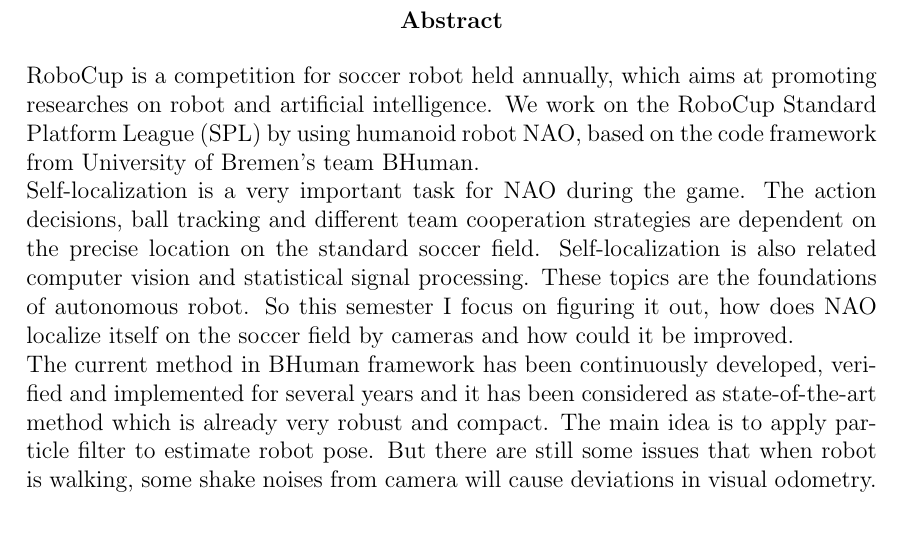
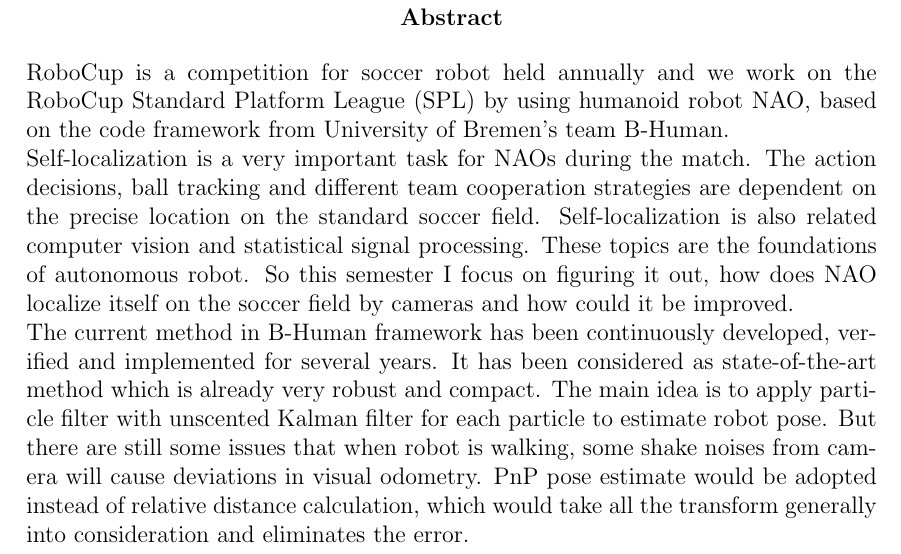
Before and after one commit to TianmingQiu/RoboCup_Intro, a LaTeX thesis (Report/RoboCUP.tex): part of page 2 of 22, cut so that both start at the same text. Compiled offline with pdfLaTeX.

Commit message:
report update

```diff
--- a/Report/RoboCUP.tex
+++ b/Report/RoboCUP.tex
@@ -30,11 +30,11 @@
 \pagenumbering{arabic}
 \phantom{u}
 \begin{abstract}
-RoboCup is a competition for soccer robot held annually, which aims at promoting researches on robot and artificial intelligence. We work on the RoboCup Standard Platform League (SPL) by using humanoid robot NAO, based on the code framework from University of Bremen's team BHuman.
+RoboCup is a competition for soccer robot held annually and we work on the RoboCup Standard Platform League (SPL) by using humanoid robot NAO, based on the code framework from University of Bremen's team B-Human.
 
-Self-localization is a very important task for NAO during the game. The action decisions, ball tracking and different team cooperation strategies are dependent on the precise location on the standard soccer field. Self-localization is also related computer vision and statistical signal processing. These topics are the foundations of autonomous robot. So this semester I focus on figuring it out, how does NAO localize itself on the soccer field by cameras and how could it be improved.
+Self-localization is a very important task for NAOs during the match. The action decisions, ball tracking and different team cooperation strategies are dependent on the precise location on the standard soccer field. Self-localization is also related computer vision and statistical signal processing. These topics are the foundations of autonomous robot. So this semester I focus on figuring it out, how does NAO localize itself on the soccer field by cameras and how could it be improved.
 
-The current method in BHuman framework has been continuously developed, verified and implemented for several years and it has been considered as state-of-the-art method which is already very robust and compact. The main idea is to apply particle filter to estimate robot pose. But there are still some issues that when robot is walking, some shake noises from camera will cause deviations in visual odometry.
+The current method in B-Human framework has been continuously developed, verified and implemented for several years. It has been considered as state-of-the-art method which is already very robust and compact. The main idea is to apply particle filter with unscented Kalman filter for each particle to estimate robot pose. But there are still some issues that when robot is walking, some shake noises from camera will cause deviations in visual odometry. PnP pose estimate would be adopted instead of relative distance calculation, which would take all the transform generally into consideration and eliminates the error.
 \end{abstract}
 
 % %%%%%%%%%%%%%%%%%%%%% Widmung %%%%%%%%%%%%%%%%%%%%%%%%%%%%%%%%
```
Also changed, not shown: Report/RoboCUP.pdf, 2 other files.
